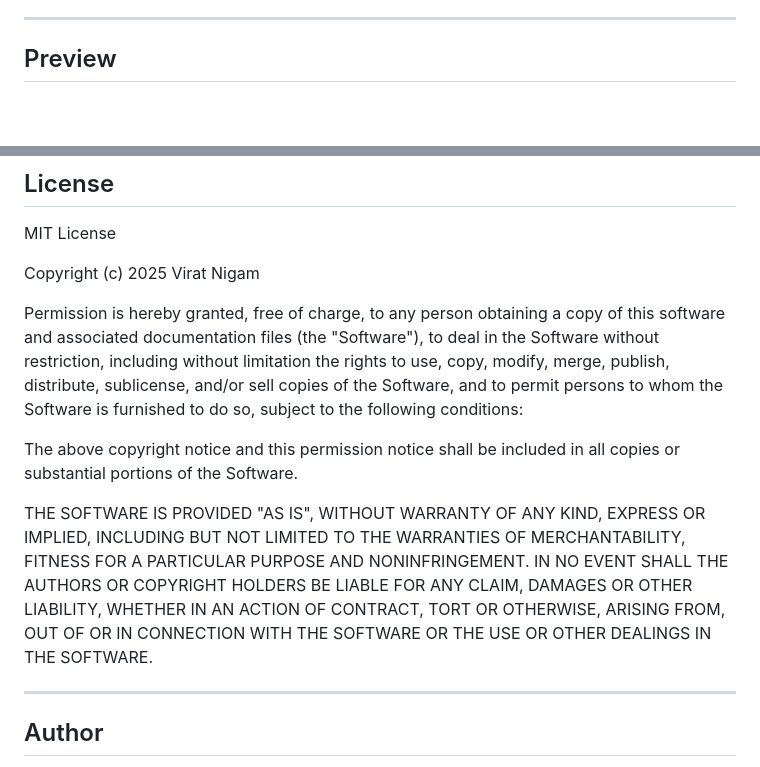
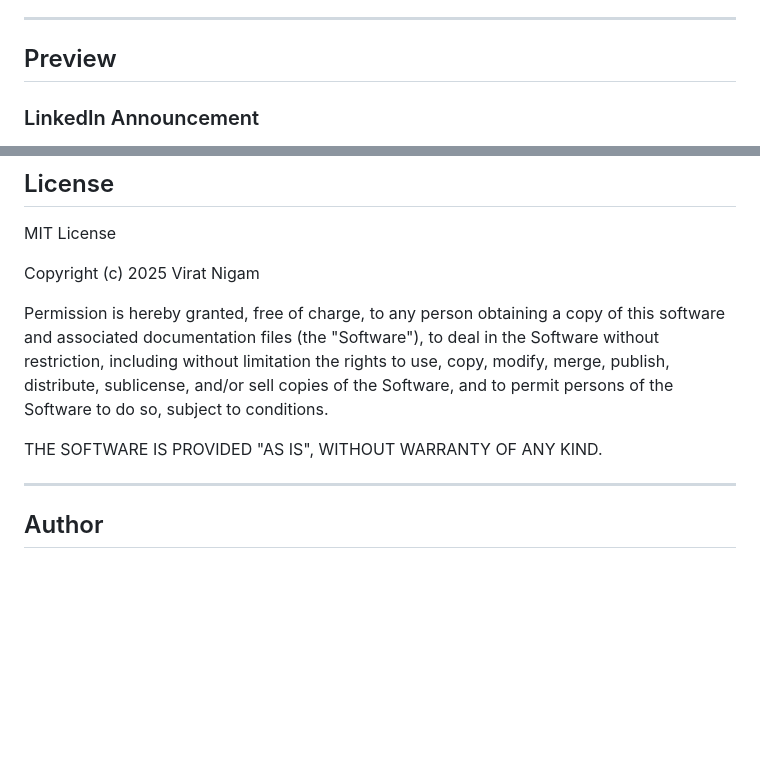
Before and after one commit to viratnigam18/ai_wrapped, a Markdown page: README.md, 2 parts joined by grey strips. GitHub-like rendering; blank space fills up the shorter version.

Commit message:
Add LinkedIn announcement section and update license
Added a LinkedIn announcement section with a preview image and updated the software license text for clarity.

```diff
--- a/README.md
+++ b/README.md
@@ -8,4 +8,5 @@ Turn your ChatGPT export into a beautiful, private "Wrapped" style story. Upload
 
 ## Preview
 
+### LinkedIn Announcement
 
@@ -114,20 +118,9 @@ Permission is hereby granted, free of charge, to any person obtaining a copy
 of this software and associated documentation files (the "Software"), to deal
 in the Software without restriction, including without limitation the rights
 to use, copy, modify, merge, publish, distribute, sublicense, and/or sell
-copies of the Software, and to permit persons to whom the Software is
-furnished to do so, subject to the following conditions:
+copies of the Software, and to permit persons of the Software to do so, subject to conditions.
 
-The above copyright notice and this permission notice shall be included in all
-copies or substantial portions of the Software.
-
-THE SOFTWARE IS PROVIDED "AS IS", WITHOUT WARRANTY OF ANY KIND, EXPRESS OR
-IMPLIED, INCLUDING BUT NOT LIMITED TO THE WARRANTIES OF MERCHANTABILITY,
-FITNESS FOR A PARTICULAR PURPOSE AND NONINFRINGEMENT. IN NO EVENT SHALL THE
-AUTHORS OR COPYRIGHT HOLDERS BE LIABLE FOR ANY CLAIM, DAMAGES OR OTHER
-LIABILITY, WHETHER IN AN ACTION OF CONTRACT, TORT OR OTHERWISE, ARISING FROM,
-OUT OF OR IN CONNECTION WITH THE SOFTWARE OR THE USE OR OTHER DEALINGS IN THE
-SOFTWARE.
-
+THE SOFTWARE IS PROVIDED "AS IS", WITHOUT WARRANTY OF ANY KIND.
 
 ---
 
```
Also changed, not shown: other parts of README.md (+3 -0 lines).
